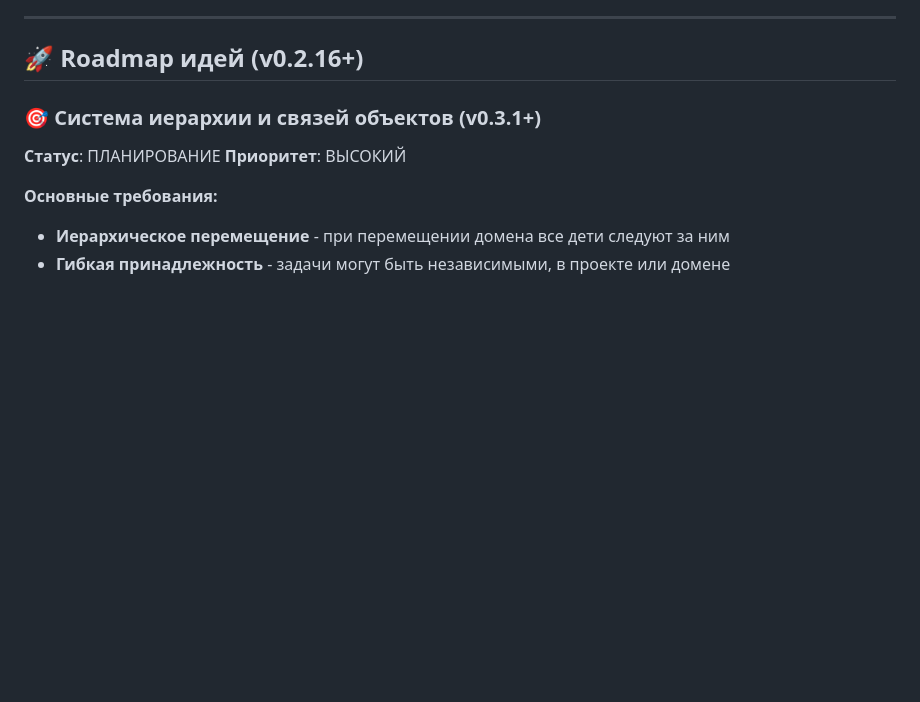
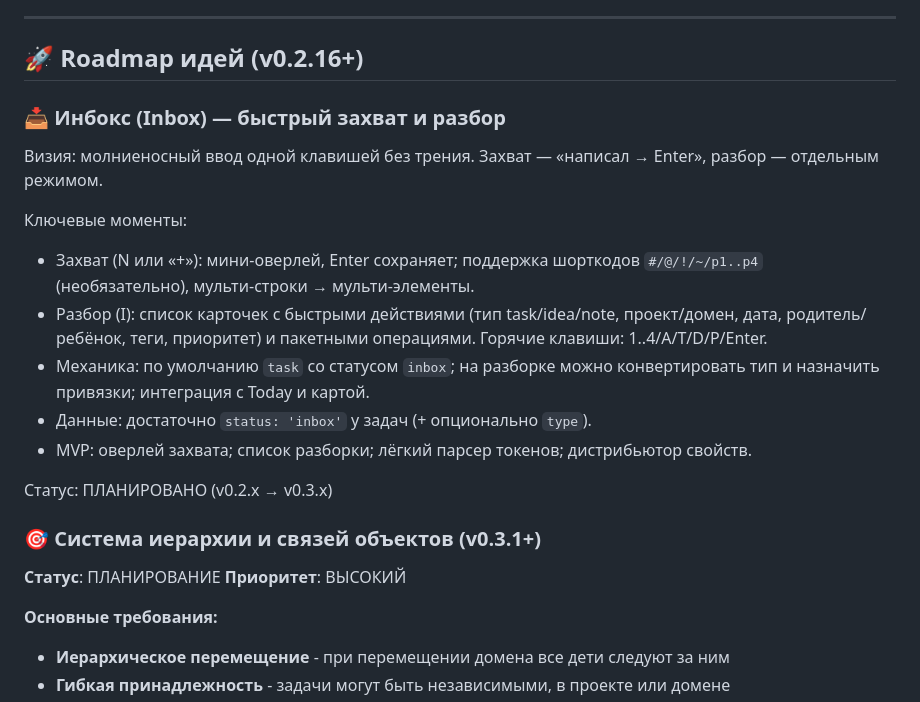
Before and after one commit to DREDGV/atlas-of-life, a Markdown page: ideas/IDEAS.md, the part around the change. GitHub-like rendering; blank space fills up the shorter version.

Commit message:
docs: обновлен CHANGELOG и IDEAS после оптимизации производительности

```diff
--- a/ideas/IDEAS.md
+++ b/ideas/IDEAS.md
@@ -37,6 +37,18 @@
 ---
 
 ## 🚀 Roadmap идей (v0.2.16+)
+
+### 📥 Инбокс (Inbox) — быстрый захват и разбор
+Визия: молниеносный ввод одной клавишей без трения. Захват — «написал → Enter», разбор — отдельным режимом.
+
+Ключевые моменты:
+- Захват (N или «+»): мини‑оверлей, Enter сохраняет; поддержка шорткодов `#/@/!/~/p1..p4` (необязательно), мульти‑строки → мульти‑элементы.
+- Разбор (I): список карточек с быстрыми действиями (тип task/idea/note, проект/домен, дата, родитель/ребёнок, теги, приоритет) и пакетными операциями. Горячие клавиши: 1..4/A/T/D/P/Enter.
+- Механика: по умолчанию `task` со статусом `inbox`; на разборке можно конвертировать тип и назначить привязки; интеграция с Today и картой.
+- Данные: достаточно `status: 'inbox'` у задач (+ опционально `type`).
+- MVP: оверлей захвата; список разборки; лёгкий парсер токенов; дистрибьютор свойств.
+
+Статус: ПЛАНИРОВАНО (v0.2.x → v0.3.x)
 
 ### 🎯 Система иерархии и связей объектов (v0.3.1+)
 **Статус**: ПЛАНИРОВАНИЕ
```
Also changed, not shown: CHANGELOG.md (+7 -0 lines).
